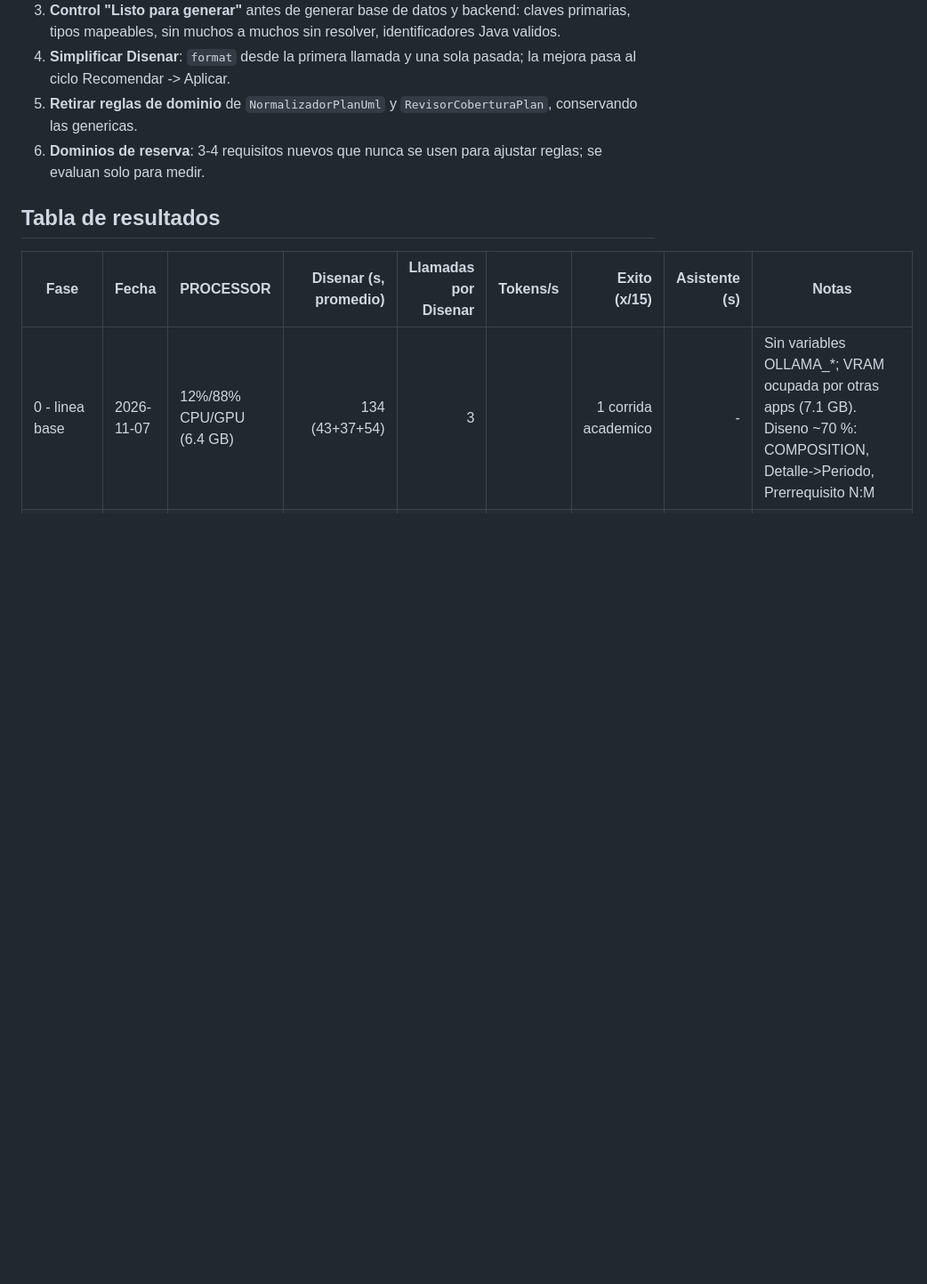
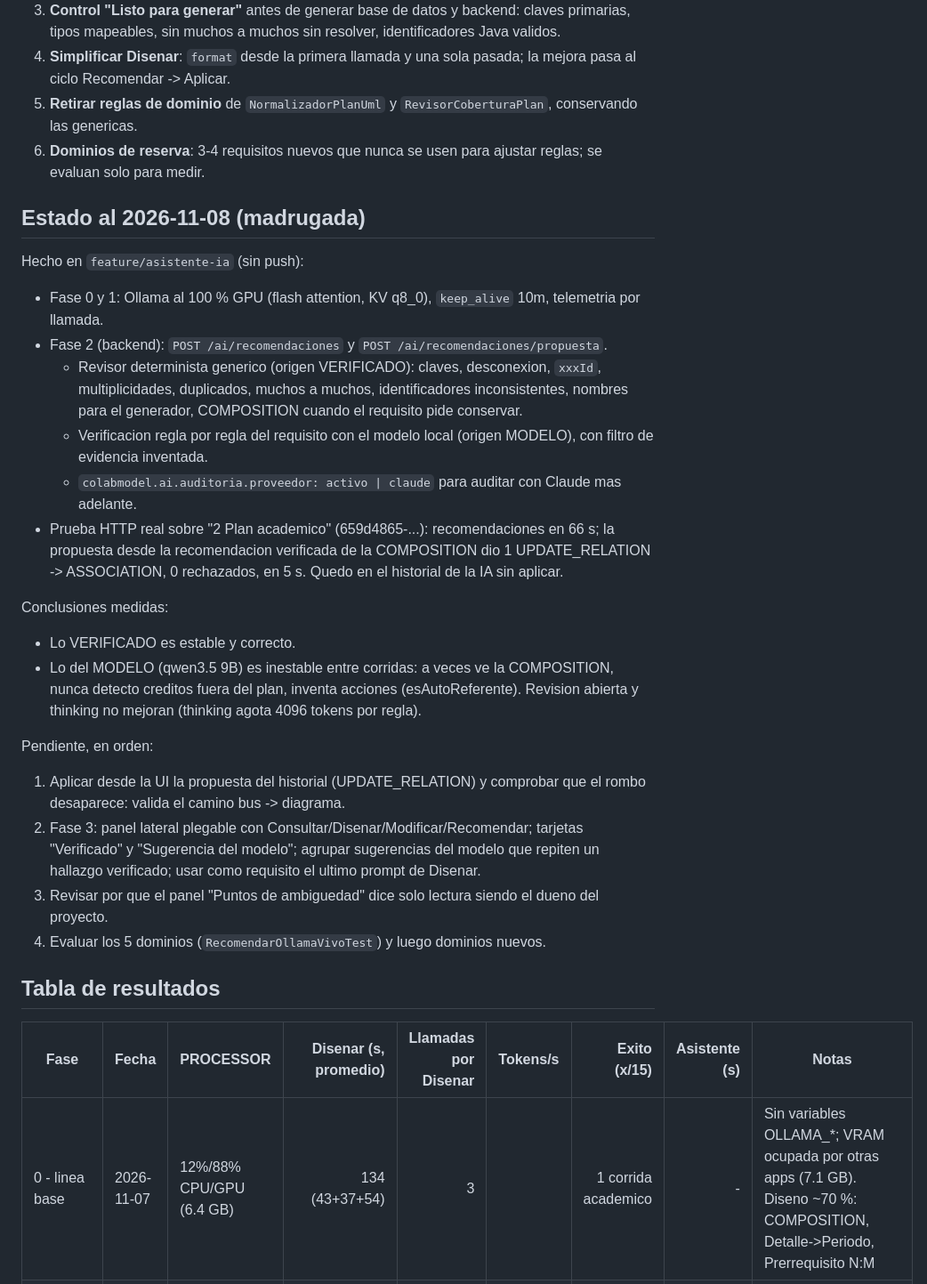
Before and after one commit to JosecaFict/ColaboratiboDiagramador, a Markdown page: docs/PLAN-ASISTENTE-IA.md, the part around the change. Shown at 89% size. GitHub-like rendering; blank space fills up the shorter version.

Commit message:
Plan IA: estado de la fase 2 y pendientes

```diff
--- a/docs/PLAN-ASISTENTE-IA.md
+++ b/docs/PLAN-ASISTENTE-IA.md
@@ -99,6 +99,39 @@ Se anotan en la tabla del final, siempre con la GPU libre (sin juegos ni overlay
 5. **Retirar reglas de dominio** de `NormalizadorPlanUml` y `RevisorCoberturaPlan`, conservando las genericas.
 6. **Dominios de reserva**: 3-4 requisitos nuevos que nunca se usen para ajustar reglas; se evaluan solo para medir.
 
+## Estado al 2026-11-08 (madrugada)
+
+Hecho en `feature/asistente-ia` (sin push):
+
+- Fase 0 y 1: Ollama al 100 % GPU (flash attention, KV q8_0), `keep_alive` 10m, telemetria por llamada.
+- Fase 2 (backend): `POST /ai/recomendaciones` y `POST /ai/recomendaciones/propuesta`.
+  - Revisor determinista generico (origen VERIFICADO): claves, desconexion, `xxxId`, multiplicidades,
+    duplicados, muchos a muchos, identificadores inconsistentes, nombres para el generador, COMPOSITION
+    cuando el requisito pide conservar.
+  - Verificacion regla por regla del requisito con el modelo local (origen MODELO), con filtro de evidencia
+    inventada.
+  - `colabmodel.ai.auditoria.proveedor: activo | claude` para auditar con Claude mas adelante.
+- Prueba HTTP real sobre "2 Plan academico" (659d4865-...): recomendaciones en 66 s; la propuesta desde la
+  recomendacion verificada de la COMPOSITION dio 1 UPDATE_RELATION -> ASSOCIATION, 0 rechazados, en 5 s.
+  Quedo en el historial de la IA sin aplicar.
+
+Conclusiones medidas:
+
+- Lo VERIFICADO es estable y correcto.
+- Lo del MODELO (qwen3.5 9B) es inestable entre corridas: a veces ve la COMPOSITION, nunca detecto
+  creditos fuera del plan, inventa acciones (esAutoReferente). Revision abierta y thinking no mejoran
+  (thinking agota 4096 tokens por regla).
+
+Pendiente, en orden:
+
+1. Aplicar desde la UI la propuesta del historial (UPDATE_RELATION) y comprobar que el rombo desaparece:
+   valida el camino bus -> diagrama.
+2. Fase 3: panel lateral plegable con Consultar/Disenar/Modificar/Recomendar; tarjetas "Verificado" y
+   "Sugerencia del modelo"; agrupar sugerencias del modelo que repiten un hallazgo verificado; usar como
+   requisito el ultimo prompt de Disenar.
+3. Revisar por que el panel "Puntos de ambiguedad" dice solo lectura siendo el dueno del proyecto.
+4. Evaluar los 5 dominios (`RecomendarOllamaVivoTest`) y luego dominios nuevos.
+
 ## Tabla de resultados
 
 | Fase | Fecha | PROCESSOR | Disenar (s, promedio) | Llamadas por Disenar | Tokens/s | Exito (x/15) | Asistente (s) | Notas |
```
